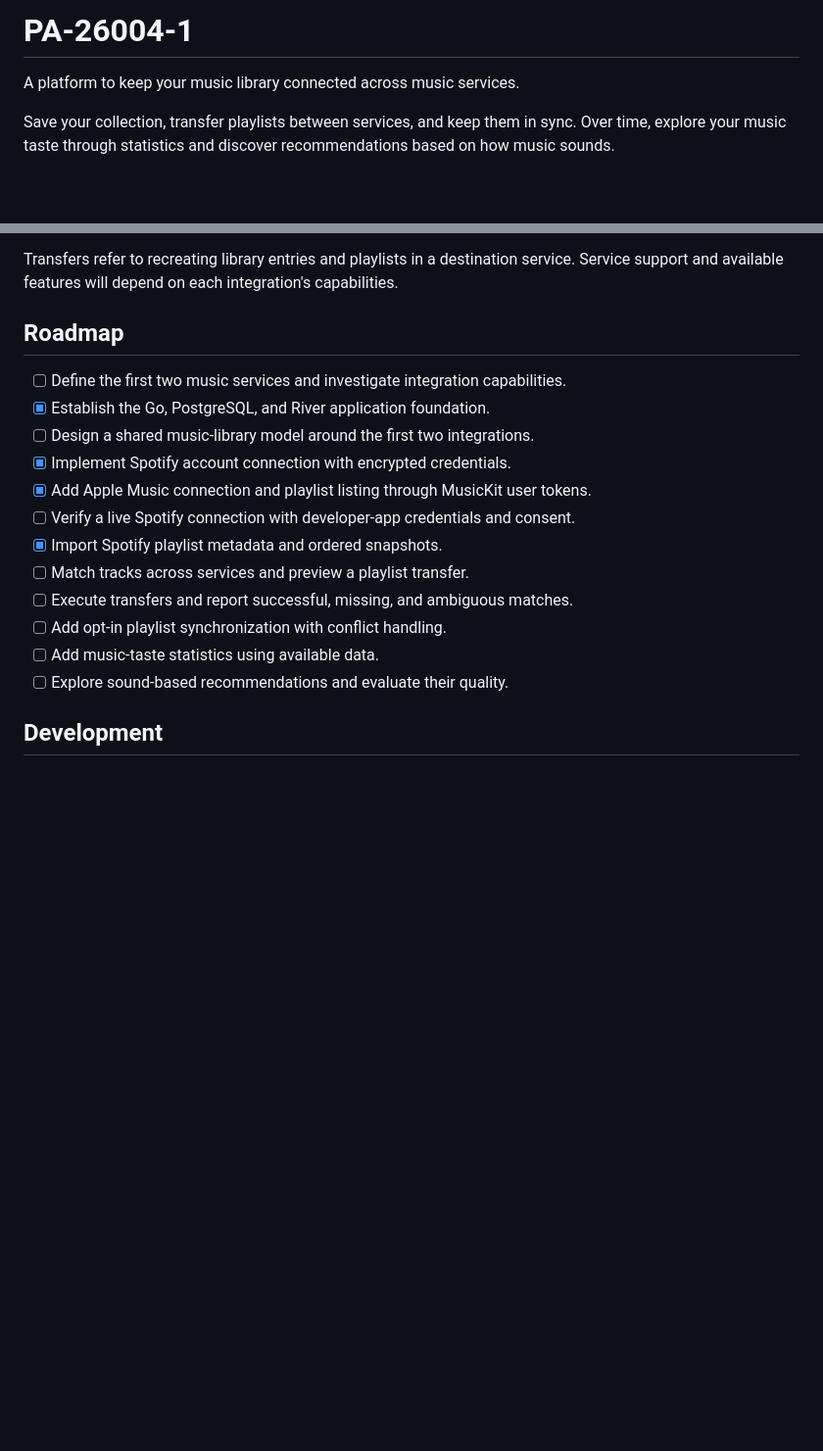
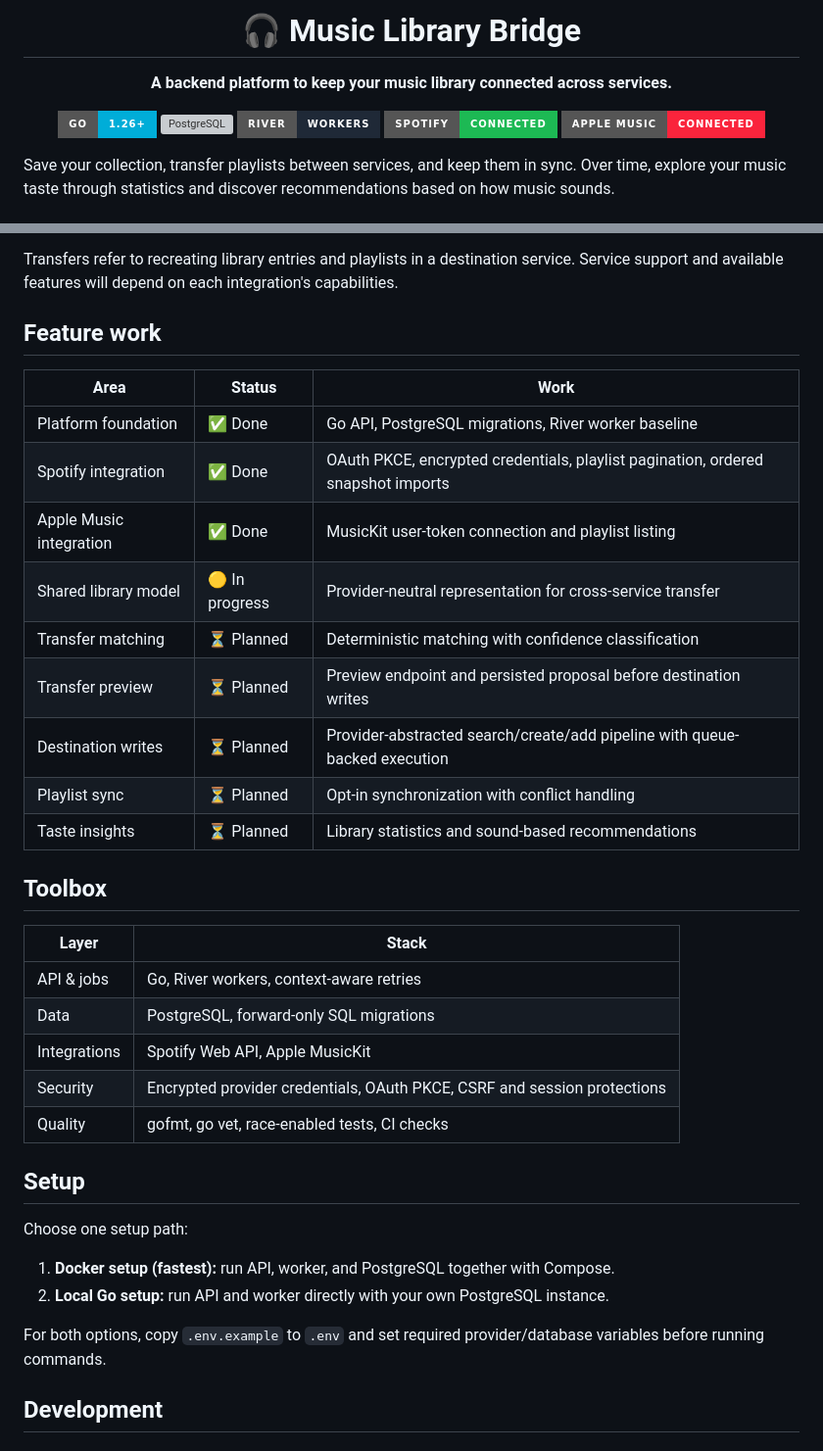
Before and after one commit to PabloAlcoleaSesse/PA-26004-1, a Markdown page: README.md, 2 parts joined by grey strips. Shown at 98% size. Rendered like a GitHub page; badges without logos; blank space fills up the shorter version; grey boxes are pictures that could not be loaded.

Commit message:
docs: refresh README profile layout and sections
Co-authored-by: PabloAlcoleaSesse <128633352+PabloAlcoleaSesse@users.noreply.github.com>

```diff
--- a/README.md
+++ b/README.md
@@ -1,6 +1,14 @@
-# PA-26004-1
-
-A platform to keep your music library connected across music services.
+<div align="center">
+  <h1>🎧 Music Library Bridge</h1>
+  <p><strong>A backend platform to keep your music library connected across services.</strong></p>
+  <p>
+    <img alt="Go" src="https://img.shields.io/badge/Go-1.26+-00ADD8?style=for-the-badge&logo=go&logoColor=white">
+    <img alt="PostgreSQL" src="https://img.shields.io/badge/PostgreSQL-16%2F17-4169E1?style=for-the-badge&logo=postgresql&logoColor=white">
+    <img alt="River" src="https://img.shields.io/badge/River-Workers-1F2937?style=for-the-badge">
+    <img alt="Spotify" src="https://img.shields.io/badge/Spotify-Connected-1DB954?style=for-the-badge&logo=spotify&logoColor=white">
+    <img alt="Apple Music" src="https://img.shields.io/badge/Apple%20Music-Connected-FA243C?style=for-the-badge&logo=applemusic&logoColor=white">
+  </p>
+</div>
 
 Save your collection, transfer playlists between services, and keep them in sync. Over time, explore your music taste through statistics and discover recommendations based on how music sounds.
 
@@ -18,20 +26,38 @@ Go backend with an HTTP API, River worker, PostgreSQL migrations, and optional S
 
 Transfers refer to recreating library entries and playlists in a destination service. Service support and available features will depend on each integration's capabilities.
 
-## Roadmap
+## Feature work
 
-- [ ] Define the first two music services and investigate integration capabilities.
-- [x] Establish the Go, PostgreSQL, and River application foundation.
-- [ ] Design a shared music-library model around the first two integrations.
-- [x] Implement Spotify account connection with encrypted credentials.
-- [x] Add Apple Music connection and playlist listing through MusicKit user tokens.
-- [ ] Verify a live Spotify connection with developer-app credentials and consent.
-- [x] Import Spotify playlist metadata and ordered snapshots.
-- [ ] Match tracks across services and preview a playlist transfer.
-- [ ] Execute transfers and report successful, missing, and ambiguous matches.
-- [ ] Add opt-in playlist synchronization with conflict handling.
-- [ ] Add music-taste statistics using available data.
-- [ ] Explore sound-based recommendations and evaluate their quality.
+| Area | Status | Work |
+| --- | --- | --- |
+| Platform foundation | ✅ Done | Go API, PostgreSQL migrations, River worker baseline |
+| Spotify integration | ✅ Done | OAuth PKCE, encrypted credentials, playlist pagination, ordered snapshot imports |
+| Apple Music integration | ✅ Done | MusicKit user-token connection and playlist listing |
+| Shared library model | 🟡 In progress | Provider-neutral representation for cross-service transfer |
+| Transfer matching | ⏳ Planned | Deterministic matching with confidence classification |
+| Transfer preview | ⏳ Planned | Preview endpoint and persisted proposal before destination writes |
+| Destination writes | ⏳ Planned | Provider-abstracted search/create/add pipeline with queue-backed execution |
+| Playlist sync | ⏳ Planned | Opt-in synchronization with conflict handling |
+| Taste insights | ⏳ Planned | Library statistics and sound-based recommendations |
+
+## Toolbox
+
+| Layer | Stack |
+| --- | --- |
+| API & jobs | Go, River workers, context-aware retries |
+| Data | PostgreSQL, forward-only SQL migrations |
+| Integrations | Spotify Web API, Apple MusicKit |
+| Security | Encrypted provider credentials, OAuth PKCE, CSRF and session protections |
+| Quality | gofmt, go vet, race-enabled tests, CI checks |
+
+## Setup
+
+Choose one setup path:
+
+1. **Docker setup (fastest):** run API, worker, and PostgreSQL together with Compose.
+2. **Local Go setup:** run API and worker directly with your own PostgreSQL instance.
+
+For both options, copy `.env.example` to `.env` and set required provider/database variables before running commands.
 
 ## Development
 
```
